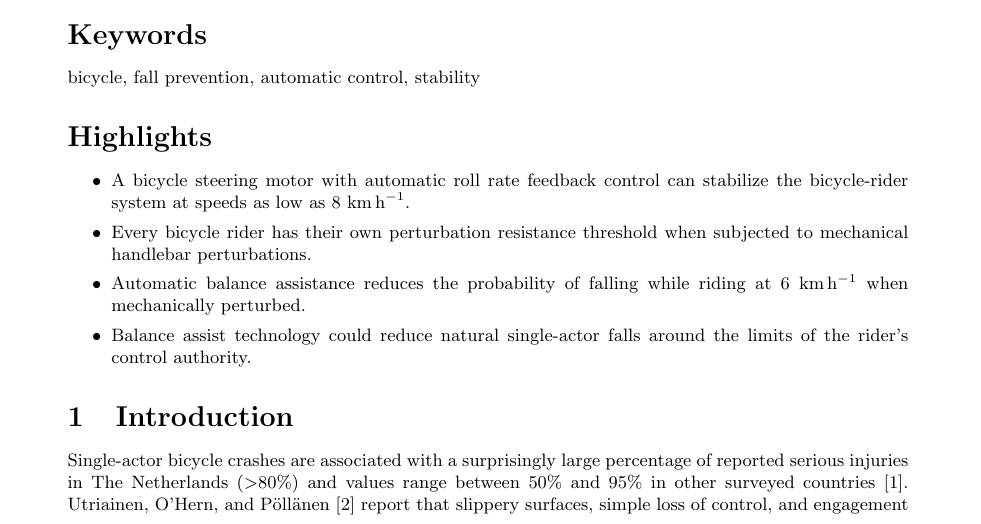
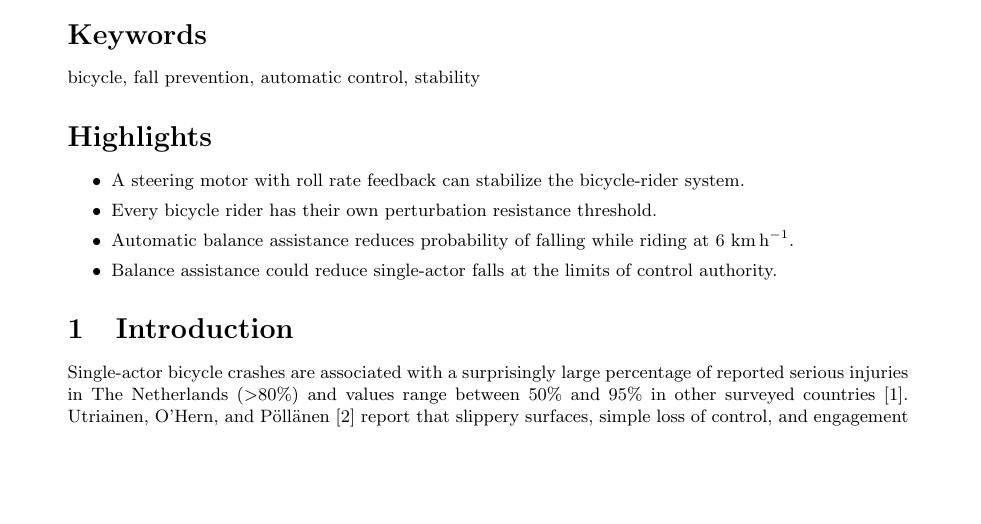
Before and after one commit to mechmotum/fall-probability-paper, a LaTeX document (main.tex): part of page 1 of 17, cut so that both start at the same text, the shorter picture padded with empty space. Compiled offline with pdfLaTeX.

Commit message:
Shorten the highlights to 85 characters including spaces.

```diff
--- a/main.tex
+++ b/main.tex
@@ -50,14 +50,13 @@ bicycle, fall prevention, automatic control, stability
 \section*{Highlights}
 %
 \begin{itemize}
-  \item A bicycle steering motor with automatic roll rate feedback control can
-    stabilize the bicycle-rider system at speeds as low as 8~\si{\kph}.
-  \item Every bicycle rider has their own perturbation resistance threshold
-    when subjected to mechanical handlebar perturbations.
-  \item Automatic balance assistance reduces the probability of falling while
-    riding at 6~\si{\kph} when mechanically perturbed.
-  \item Balance assist technology could reduce natural single-actor falls
-    around the limits of the rider's control authority.
+  \item A steering motor with roll rate feedback can stabilize the
+    bicycle-rider system.
+  \item Every bicycle rider has their own perturbation resistance threshold.
+  \item Automatic balance assistance reduces probability of falling while
+    riding at 6~\si{\kph}.
+  \item Balance assistance could reduce single-actor falls at the limits of
+    control authority.
 \end{itemize}
 
 \section{Introduction}
```
